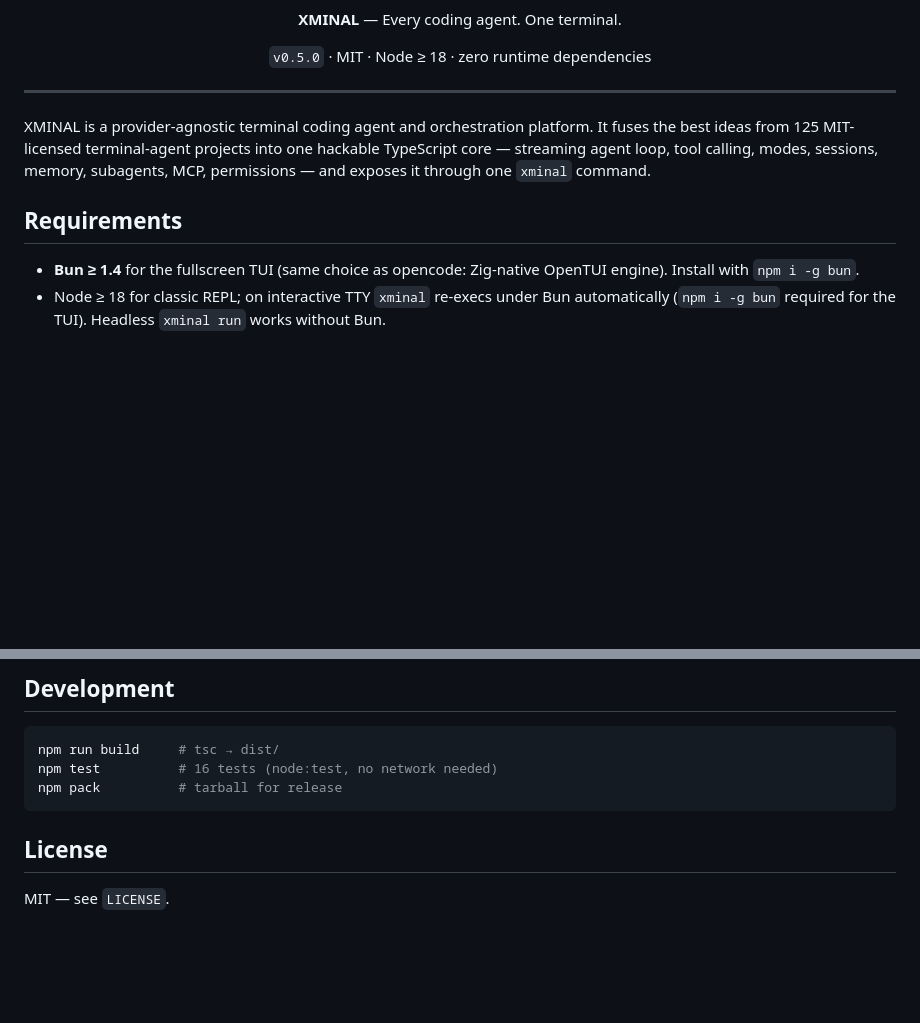
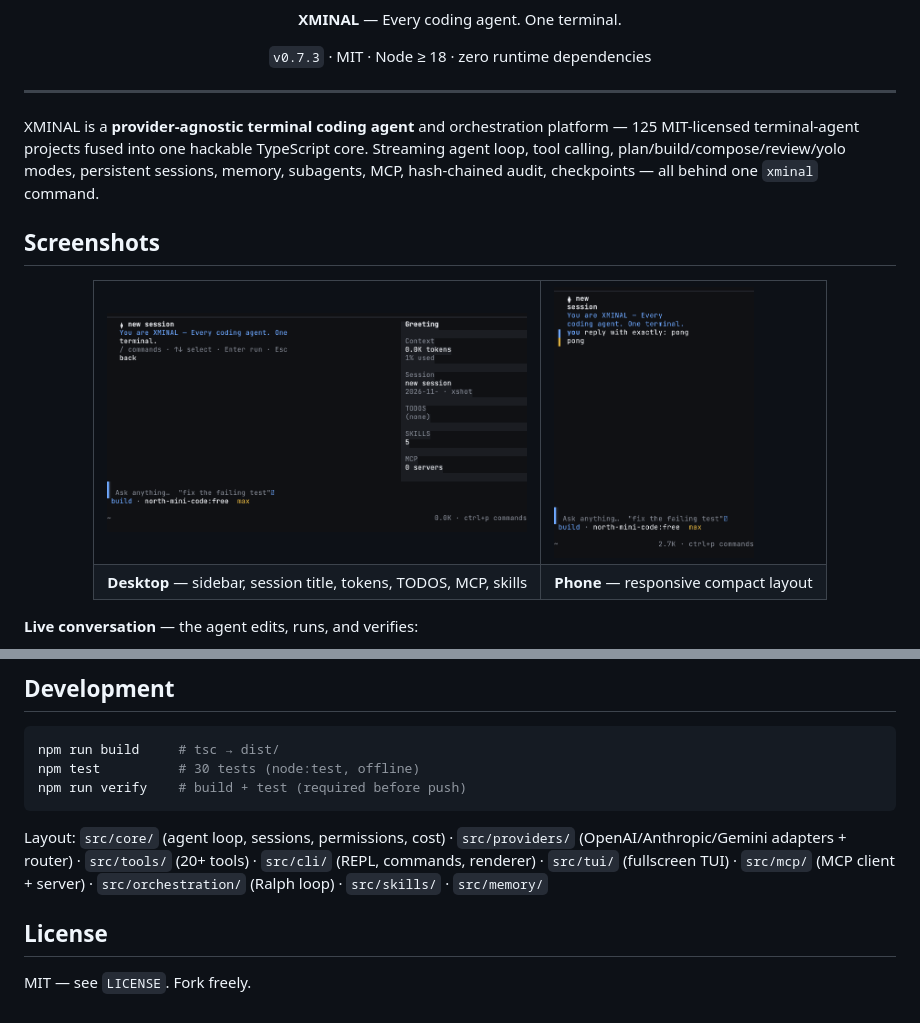
Before and after one commit to quitsaurabhverma2008-sketch/xminal, a Markdown page: README.md, 2 parts joined by grey strips. GitHub-like rendering; pictures changed too: assets/screenshot-boot.png (added), assets/screenshot-phone.png (added); blank space fills up the shorter version.

````diff
--- a/README.md
+++ b/README.md
@@ -15,15 +8,28 @@
 
 **XMINAL** — Every coding agent. One terminal.
 
-`v0.5.0` · MIT · Node ≥ 18 · zero runtime dependencies
+`v0.7.3` · MIT · Node ≥ 18 · zero runtime dependencies
 
 </div>
 
 ---
 
-XMINAL is a provider-agnostic terminal coding agent and orchestration platform. It fuses the best ideas from 125 MIT-licensed terminal-agent projects into one hackable TypeScript core — streaming agent loop, tool calling, modes, sessions, memory, subagents, MCP, permissions — and exposes it through one `xminal` command.
+XMINAL is a **provider-agnostic terminal coding agent** and orchestration platform — 125 MIT-licensed terminal-agent projects fused into one hackable TypeScript core. Streaming agent loop, tool calling, plan/build/compose/review/yolo modes, persistent sessions, memory, subagents, MCP, hash-chained audit, checkpoints — all behind one `xminal` command.
 
-## Requirements
+## Screenshots
 
-- **Bun ≥ 1.4** for the fullscreen TUI (same choice as opencode: Zig-native OpenTUI engine). Install with `npm i -g bun`.
-- Node ≥ 18 for classic REPL; on interactive TTY `xminal` re-execs under Bun automatically (`npm i -g bun` required for the TUI). Headless `xminal run` works without Bun.
+<div align="center">
+<table>
+<tr>
+  <td><img src="assets/screenshot-boot.png" width="420" alt="XMINAL desktop home"/></td>
+  <td><img src="assets/screenshot-phone.png" width="200" alt="XMINAL on a phone (46 cols)"/></td>
+</tr>
+<tr>
+  <td align="center"><b>Desktop</b> — sidebar, session title, tokens, TODOS, MCP, skills</td>
+  <td align="center"><b>Phone</b> — responsive compact layout</td>
+</tr>
+</table>
+</div>
+
+**Live conversation** — the agent edits, runs, and verifies:
+
@@ -131,10 +194,12 @@ curl -H "Authorization: Bearer $TOKEN" -X POST -H 'content-type: application/jso
 
 ```bash
 npm run build     # tsc → dist/
-npm test          # 16 tests (node:test, no network needed)
-npm pack          # tarball for release
+npm test          # 30 tests (node:test, offline)
+npm run verify    # build + test (required before push)
 ```
+
+Layout: `src/core/` (agent loop, sessions, permissions, cost) · `src/providers/` (OpenAI/Anthropic/Gemini adapters + router) · `src/tools/` (20+ tools) · `src/cli/` (REPL, commands, renderer) · `src/tui/` (fullscreen TUI) · `src/mcp/` (MCP client + server) · `src/orchestration/` (Ralph loop) · `src/skills/` · `src/memory/`
 
 ## License
 
-MIT — see `LICENSE`.
+MIT — see `LICENSE`. Fork freely.
````
Also changed, not shown: other parts of README.md (+112 -62 lines), assets/screenshot-commands.png (added), assets/screenshot-model-picker.png (added), assets/screenshot-pong.png (added), assets/screenshot-provider-wizard.png (added), 1 other file.
